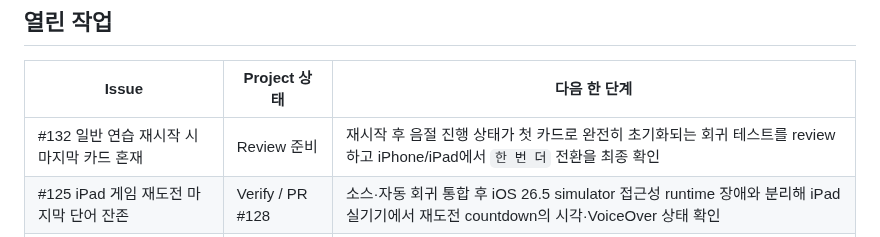
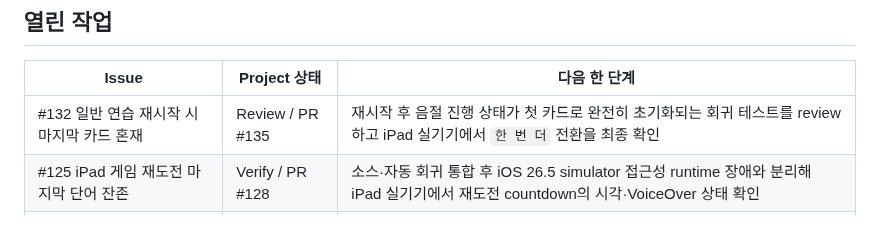
Before and after one commit to five9123/piyokey, a Markdown page: PROJECT_STATUS.md, the part around the change. Rendered like a GitHub page.

Commit message:
docs: link issue 132 draft PR

```diff
--- a/PROJECT_STATUS.md
+++ b/PROJECT_STATUS.md
@@ -23,7 +23,7 @@
 
 | Issue | Project 상태 | 다음 한 단계 |
 |---|---|---|
-| #132 일반 연습 재시작 시 마지막 카드 혼재 | Review 준비 | 재시작 후 음절 진행 상태가 첫 카드로 완전히 초기화되는 회귀 테스트를 review하고 iPhone/iPad에서 `한 번 더` 전환을 최종 확인 |
+| #132 일반 연습 재시작 시 마지막 카드 혼재 | Review / PR #135 | 재시작 후 음절 진행 상태가 첫 카드로 완전히 초기화되는 회귀 테스트를 review하고 iPad 실기기에서 `한 번 더` 전환을 최종 확인 |
 | #125 iPad 게임 재도전 마지막 단어 잔존 | Verify / PR #128 | 소스·자동 회귀 통합 후 iOS 26.5 simulator 접근성 runtime 장애와 분리해 iPad 실기기에서 재도전 countdown의 시각·VoiceOver 상태 확인 |
 | #77 iOS 1.1 심사 제출 | Blocked | Account Holder가 Paid Apps 계약·은행·세금 정보를 완료한 뒤 나머지 제출 gate 진행 |
 | #75 기존 iOS 1.1 (7)/(8) TestFlight | Verify | build 7·8을 RC로 사용하지 않고 최신 `main`의 build 9로 대체 |
```
